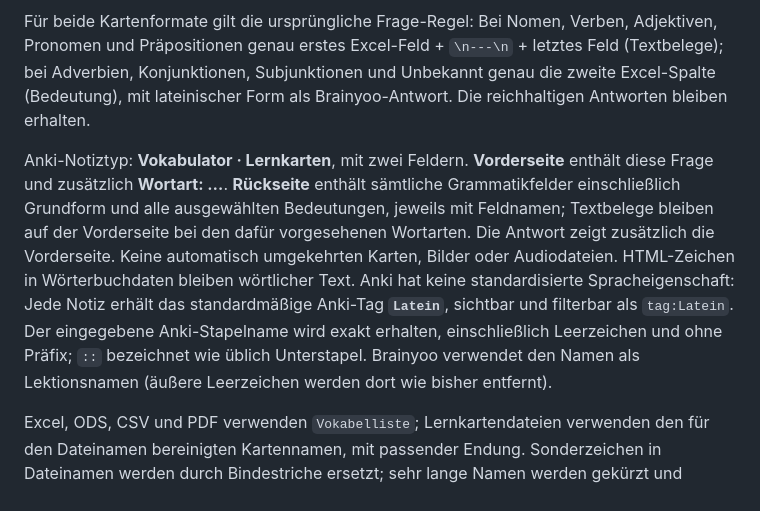
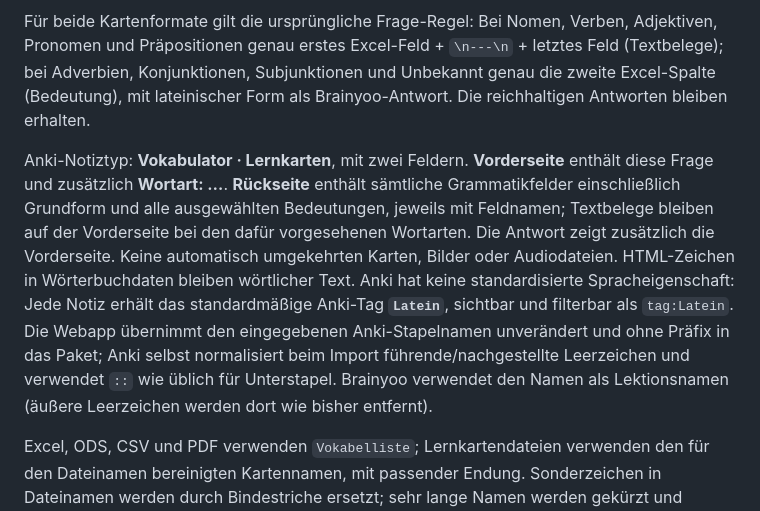
Before and after one commit to Zwiebelrostbraten/Vokabulator-Webapp, a Markdown page: README.md, the part around the change. Drawn GitHub-style.

Commit message:
docs: clarify Anki deck name normalization

```diff
--- a/README.md
+++ b/README.md
@@ -25,7 +25,7 @@ Während eines neuen Laufs sind Downloads gesperrt. Abbruch, Fehler oder ein Lau
 
 Für beide Kartenformate gilt die ursprüngliche Frage-Regel: Bei Nomen, Verben, Adjektiven, Pronomen und Präpositionen genau erstes Excel-Feld + `\n---\n` + letztes Feld (Textbelege); bei Adverbien, Konjunktionen, Subjunktionen und Unbekannt genau die zweite Excel-Spalte (Bedeutung), mit lateinischer Form als Brainyoo-Antwort. Die reichhaltigen Antworten bleiben erhalten.
 
-Anki-Notiztyp: **Vokabulator · Lernkarten**, mit zwei Feldern. **Vorderseite** enthält diese Frage und zusätzlich **Wortart: …**. **Rückseite** enthält sämtliche Grammatikfelder einschließlich Grundform und alle ausgewählten Bedeutungen, jeweils mit Feldnamen; Textbelege bleiben auf der Vorderseite bei den dafür vorgesehenen Wortarten. Die Antwort zeigt zusätzlich die Vorderseite. Keine automatisch umgekehrten Karten, Bilder oder Audiodateien. HTML-Zeichen in Wörterbuchdaten bleiben wörtlicher Text. Anki hat keine standardisierte Spracheigenschaft: Jede Notiz erhält das standardmäßige Anki-Tag **`Latein`**, sichtbar und filterbar als `tag:Latein`. Der eingegebene Anki-Stapelname wird exakt erhalten, einschließlich Leerzeichen und ohne Präfix; `::` bezeichnet wie üblich Unterstapel. Brainyoo verwendet den Namen als Lektionsnamen (äußere Leerzeichen werden dort wie bisher entfernt).
+Anki-Notiztyp: **Vokabulator · Lernkarten**, mit zwei Feldern. **Vorderseite** enthält diese Frage und zusätzlich **Wortart: …**. **Rückseite** enthält sämtliche Grammatikfelder einschließlich Grundform und alle ausgewählten Bedeutungen, jeweils mit Feldnamen; Textbelege bleiben auf der Vorderseite bei den dafür vorgesehenen Wortarten. Die Antwort zeigt zusätzlich die Vorderseite. Keine automatisch umgekehrten Karten, Bilder oder Audiodateien. HTML-Zeichen in Wörterbuchdaten bleiben wörtlicher Text. Anki hat keine standardisierte Spracheigenschaft: Jede Notiz erhält das standardmäßige Anki-Tag **`Latein`**, sichtbar und filterbar als `tag:Latein`. Die Webapp übernimmt den eingegebenen Anki-Stapelnamen unverändert und ohne Präfix in das Paket; Anki selbst normalisiert beim Import führende/nachgestellte Leerzeichen und verwendet `::` wie üblich für Unterstapel. Brainyoo verwendet den Namen als Lektionsnamen (äußere Leerzeichen werden dort wie bisher entfernt).
 
 Excel, ODS, CSV und PDF verwenden `Vokabelliste`; Lernkartendateien verwenden den für den Dateinamen bereinigten Kartennamen, mit passender Endung. Sonderzeichen in Dateinamen werden durch Bindestriche ersetzt; sehr lange Namen werden gekürzt und reservierte Gerätenamen abgesichert. Der Browser bestimmt Speicherort und Rückfragen. Brainyoo, PDF und Anki werden beim ersten Klick erstellt; bei großen Listen kann das kurz dauern. Ein erneuter Klick nutzt dieselbe vorbereitete Datei; ein geänderter Kartenname erzeugt eine neue Kartendatei. Laufende Abfragen sperren Downloads; startet während der Dateierstellung eine neue Abfrage, erfolgt kein verspäteter Download. Bei einem Exportfehler kannst du den Button erneut versuchen.
 
```
